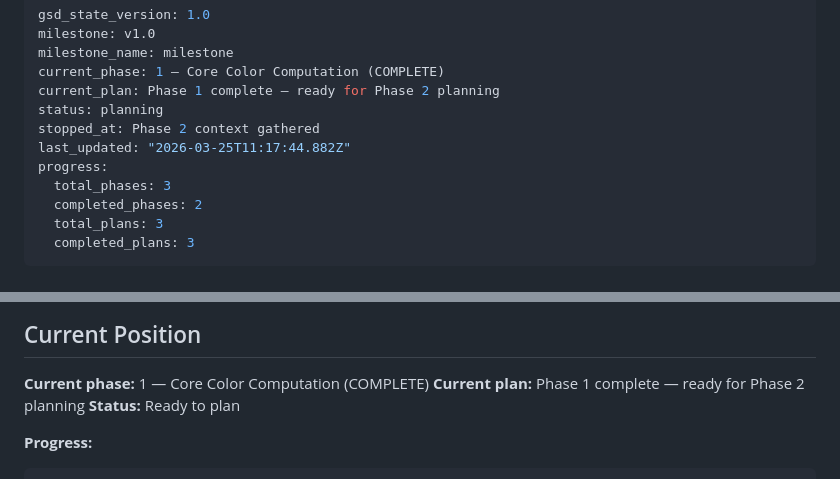
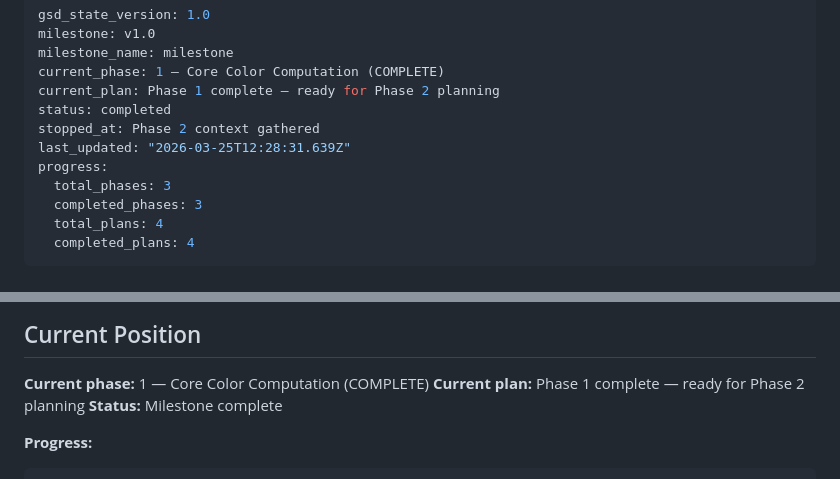
Before and after one commit to SanderBuruma/memorization-major-system, a Markdown page: .planning/STATE.md, 2 parts joined by grey strips. GitHub-like rendering.

Commit message:
docs(phase-3): complete phase execution

````diff
--- a/.planning/STATE.md
+++ b/.planning/STATE.md
@@ -4,14 +4,14 @@ milestone: v1.0
 milestone_name: milestone
 current_phase: 1 — Core Color Computation (COMPLETE)
 current_plan: Phase 1 complete — ready for Phase 2 planning
-status: planning
+status: completed
 stopped_at: Phase 2 context gathered
-last_updated: "2026-03-25T11:17:44.882Z"
+last_updated: "2026-03-25T12:28:31.639Z"
 progress:
   total_phases: 3
-  completed_phases: 2
-  total_plans: 3
-  completed_plans: 3
+  completed_phases: 3
+  total_plans: 4
+  completed_plans: 4
 ---
 
 # Project State: Major System Trainer — Grid Mastery Colors
@@ -31,7 +31,7 @@ progress:
 
 **Current phase:** 1 — Core Color Computation (COMPLETE)
 **Current plan:** Phase 1 complete — ready for Phase 2 planning
-**Status:** Ready to plan
+**Status:** Milestone complete
 
 **Progress:**
 ```
````
Also changed, not shown: 1 other file.
